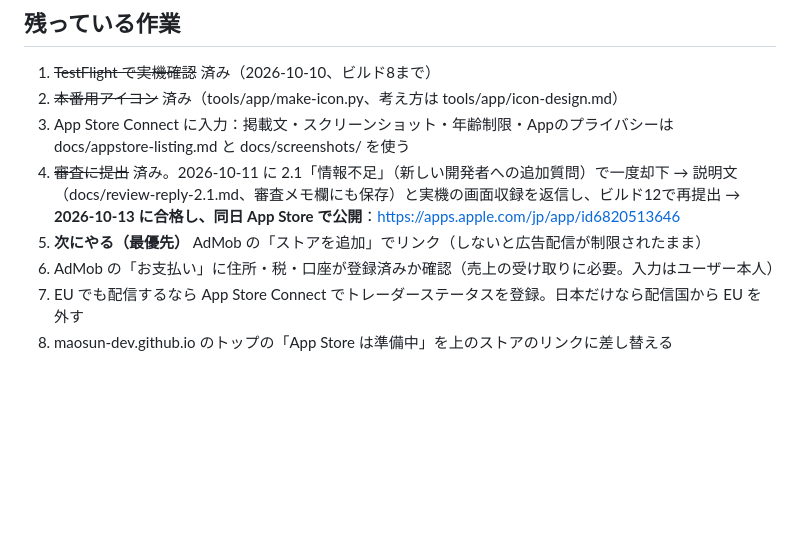
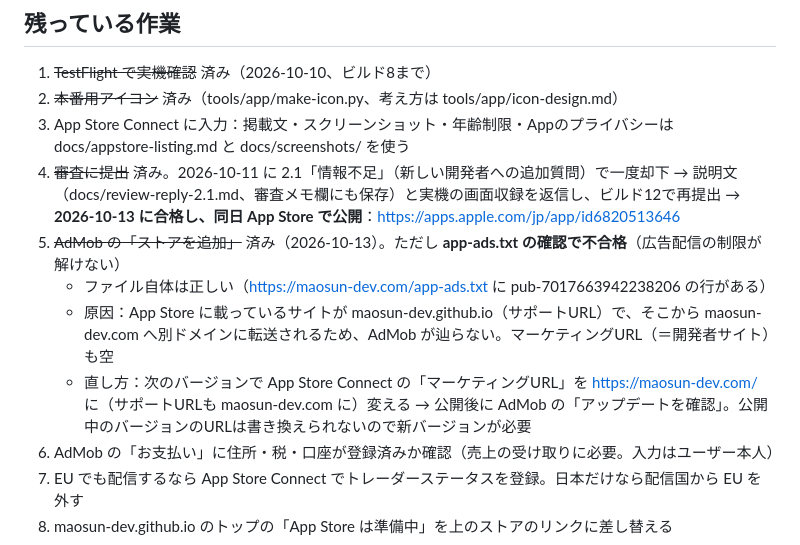
Before and after one commit to maosun-dev/pachi-shushi, a Markdown page: HANDOFF.md, the part around the change. Rendered like a GitHub page; blank space fills up the shorter version.

Commit message:
引き継ぎメモに、AdMob のストア追加と app-ads.txt が通らない原因を書いた
Co-Authored-By: Claude Opus 5.5 <noreply@anthropic.com>

```diff
--- a/HANDOFF.md
+++ b/HANDOFF.md
@@ -36,7 +36,10 @@
 2. ~~本番用アイコン~~ 済み（tools/app/make-icon.py、考え方は tools/app/icon-design.md）
 3. App Store Connect に入力：掲載文・スクリーンショット・年齢制限・Appのプライバシーは docs/appstore-listing.md と docs/screenshots/ を使う
 4. ~~審査に提出~~ 済み。2026-10-11 に 2.1「情報不足」（新しい開発者への追加質問）で一度却下 → 説明文（docs/review-reply-2.1.md、審査メモ欄にも保存）と実機の画面収録を返信し、ビルド12で再提出 → **2026-10-13 に合格し、同日 App Store で公開**：https://apps.apple.com/jp/app/id6820513646
-5. **次にやる（最優先）** AdMob の「ストアを追加」でリンク（しないと広告配信が制限されたまま）
+5. ~~AdMob の「ストアを追加」~~ 済み（2026-10-13）。ただし **app-ads.txt の確認で不合格**（広告配信の制限が解けない）
+   - ファイル自体は正しい（https://maosun-dev.com/app-ads.txt に pub-7017663942238206 の行がある）
+   - 原因：App Store に載っているサイトが maosun-dev.github.io（サポートURL）で、そこから maosun-dev.com へ別ドメインに転送されるため、AdMob が辿らない。マーケティングURL（＝開発者サイト）も空
+   - 直し方：次のバージョンで App Store Connect の「マーケティングURL」を https://maosun-dev.com/ に（サポートURLも maosun-dev.com に）変える → 公開後に AdMob の「アップデートを確認」。公開中のバージョンのURLは書き換えられないので新バージョンが必要
 6. AdMob の「お支払い」に住所・税・口座が登録済みか確認（売上の受け取りに必要。入力はユーザー本人）
 7. EU でも配信するなら App Store Connect でトレーダーステータスを登録。日本だけなら配信国から EU を外す
 8. maosun-dev.github.io のトップの「App Store は準備中」を上のストアのリンクに差し替える
```
